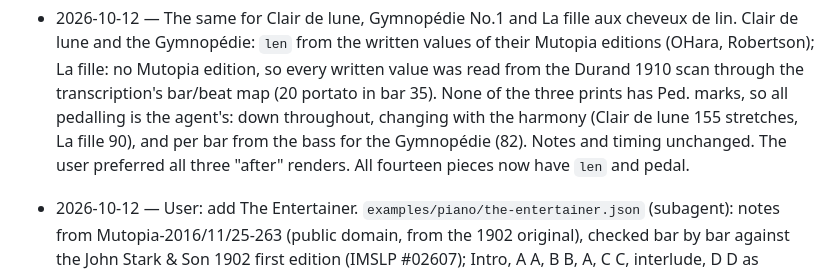
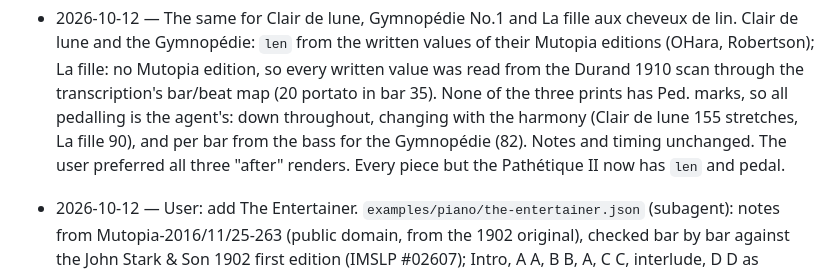
Before and after one commit to receptron/jinglescript, a Markdown page: PLAN.md, the part around the change. GitHub-like rendering.

Commit message:
PLAN: the Pathétique II is the one piece still without len and pedal
Co-Authored-By: Claude Opus 5.5 <noreply@anthropic.com>

```diff
--- a/PLAN.md
+++ b/PLAN.md
@@ -1258,8 +1258,8 @@ Decided:
   Durand 1910 scan through the transcription's bar/beat map (20 portato in bar 35). None of the
   three prints has Ped. marks, so all pedalling is the agent's: down throughout, changing with
   the harmony (Clair de lune 155 stretches, La fille 90), and per bar from the bass for the
-  Gymnopédie (82). Notes and timing unchanged. The user preferred all three "after" renders. All
-  fourteen pieces now have `len` and pedal.
+  Gymnopédie (82). Notes and timing unchanged. The user preferred all three "after" renders. Every
+  piece but the Pathétique II now has `len` and pedal.
 - 2026-10-12 — User: add The Entertainer. `examples/piano/the-entertainer.json` (subagent): notes
   from Mutopia-2016/11/25-263 (public domain, from the 1902 original), checked bar by bar against
   the John Stark & Son 1902 first edition (IMSLP #02607); Intro, A A, B B, A, C C, interlude,
```
